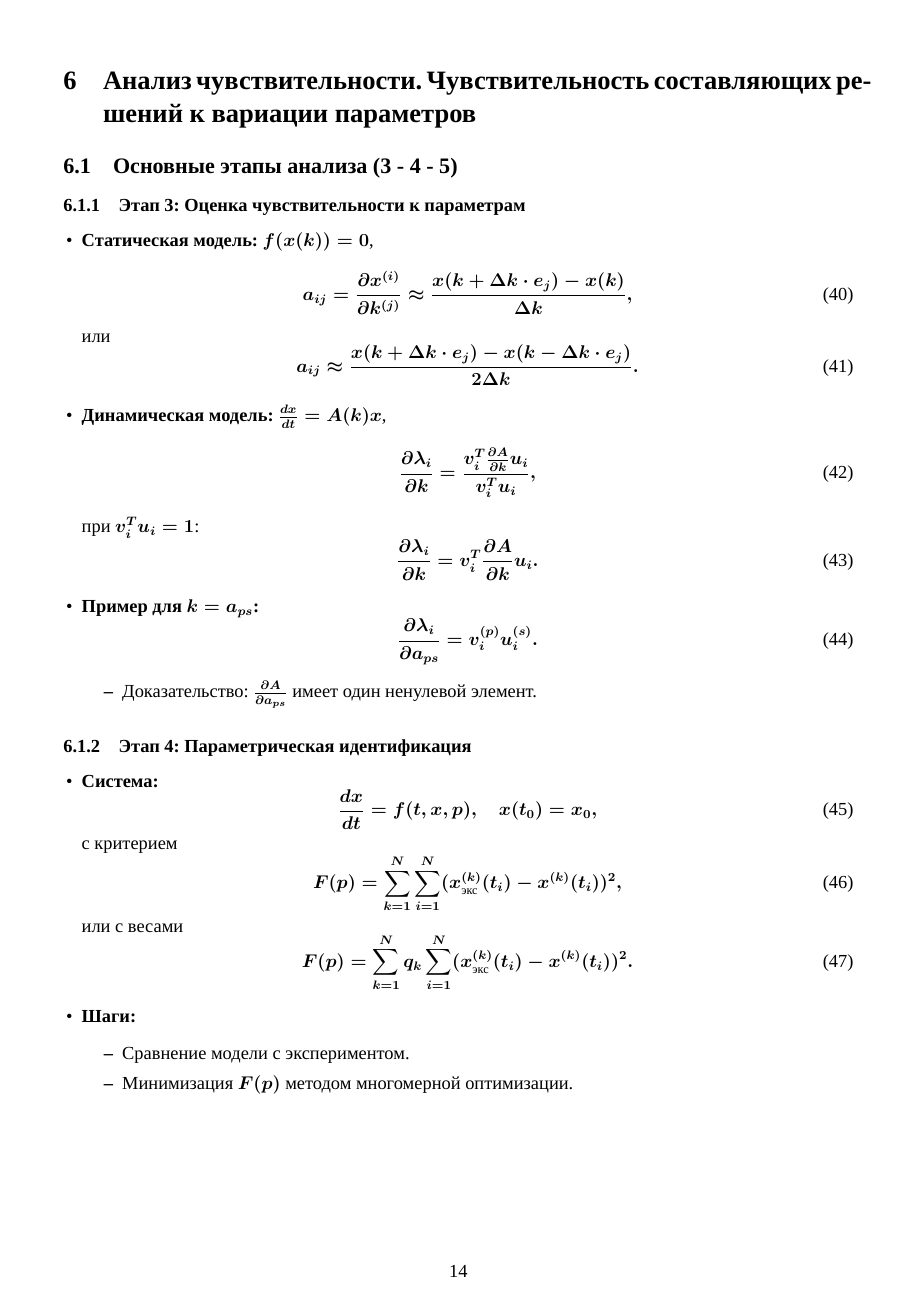
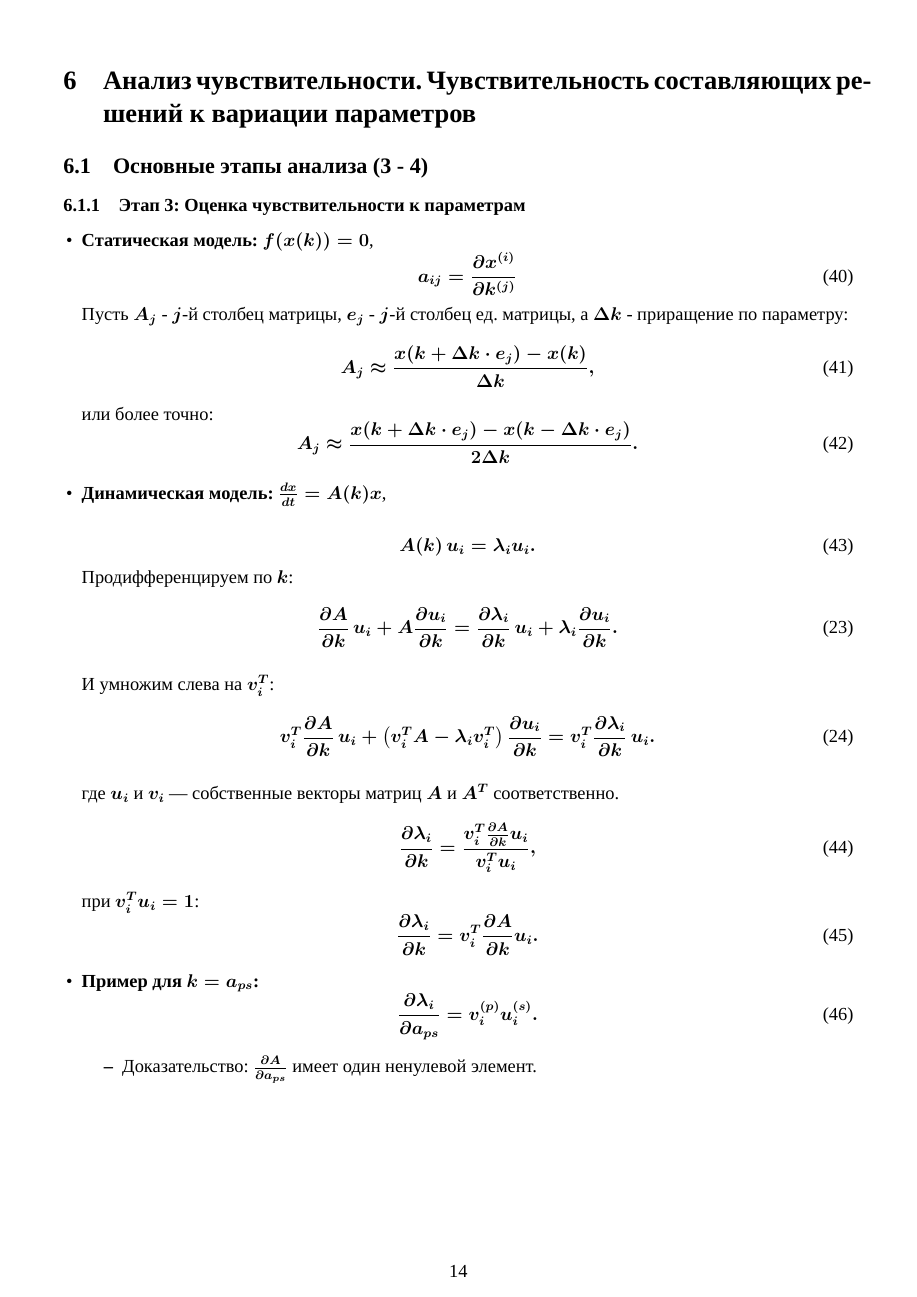
Before and after one commit to Vlad0sEnIgma345/MathMod, a LaTeX document (main.tex): page 14 of 15. Compiled offline with XeLaTeX; a missing font is replaced by an installed copy or a similar font.

```diff
--- a/main.tex
+++ b/main.tex
@@ -672,18 +676,42 @@
 	\newpage
 
 	\section{Анализ чувствительности. Чувствительность составляющих решений к вариации параметров}
-	\subsection{Основные этапы анализа (3 - 4 - 5)}
+	\subsection{Основные этапы анализа (3 - 4)}
 	\subsubsection{Этап 3: Оценка чувствительности к параметрам}
 	\begin{itemize}[leftmargin=1em]
 		\item \textbf{Статическая модель:} \(f(x(k)) = 0\),
 		\begin{equation}
-			a_{ij} = \frac{\partial x^{(i)}}{\partial k^{(j)}} \approx \frac{x(k + \Delta k \cdot e_j) - x(k)}{\Delta k},
+			a_{ij} = \frac{\partial x^{(i)}}{\partial k^{(j)}}
 		\end{equation}
-		или
+		Пусть $A_j$ - $j$-й столбец матрицы, $e_j$ -
+		$j$-й столбец ед. матрицы, а $\Delta k$ - приращение по параметру:
 		\begin{equation}
-			a_{ij} \approx \frac{x(k + \Delta k \cdot e_j) - x(k - \Delta k \cdot e_j)}{2 \Delta k}.
+			 A_j \approx \frac{x(k + \Delta k \cdot e_j) - x(k)}{\Delta k},
+		\end{equation}
+		или более точно:
+		\begin{equation}
+			A_j \approx \frac{x(k + \Delta k \cdot e_j) - x(k - \Delta k \cdot e_j)}{2 \Delta k}.
 		\end{equation}
 		\item \textbf{Динамическая модель:} \(\frac{d x}{d t} = A(k) x\),
+
+		\begin{equation}
+			A(k) \, u_i = \lambda_i u_i.
+		\end{equation}
+		Продифференцируем по $k$:
+		\begin{equation}
+			\frac{\partial A}{\partial k} \, u_i + A \frac{\partial u_i}{\partial k} =
+			\frac{\partial \lambda_i}{\partial k} \, u_i + \lambda_i \frac{\partial u_i}{\partial k}. \tag{23}
+		\end{equation}
+
+		И умножим слева на $v_i^T$:
+		\begin{equation}
+			v_i^T \frac{\partial A}{\partial k} \, u_i +
+			\left( v_i^T A - \lambda_i v_i^T \right)
+			\frac{\partial u_i}{\partial k} =
+			v_i^T \frac{\partial \lambda_i}{\partial k} \, u_i. \tag{24}
+		\end{equation}
+
+		где $u_i$ и $v_i$ — собственные векторы матриц $A$ и $A^T$ соответственно.
 		\begin{equation}
 			\frac{\partial \lambda_i}{\partial k} = \frac{v_i^T \frac{\partial A}{\partial k} u_i}{v_i^T u_i},
 		\end{equation}
@@ -704,12 +732,11 @@
 	\begin{itemize}[leftmargin=1em]
 		\item \textbf{Система:}
 		\begin{equation}
-			\frac{d x}{d t} = f(t, x, p), \quad x(t_0) = x_0,
+			\frac{d x}{d t} = f(t, x, p), \quad x(t_0) = x_0, \quad x \in \mathbb{R}^m, \quad p \in \mathbb{R}^s,
 		\end{equation}
-		с критерием
+		с критерием близости
 		\begin{equation}
-			F(p) = \sum_{k=1}^N \sum_{i=1}^N (x_{\text{экс}}^{(k)}(t_i) - x^{(k)}(t_i))^2,
+			F(p) = \sum_k \sum_{i=1}^N (x_{\text{экс}}^{(k)}(t_i) - x^{(k)}(t_i))^2,
 		\end{equation}
 		или с весами
 		\begin{equation}
-			F(p) = \sum_{k=1}^N q_k \sum_{i=1}^N (x_{\text{экс}}^{(k)}(t_i) - x^{(k)}(t_i))^2.
```
Also changed, not shown: main.tex (26 more changed lines).
